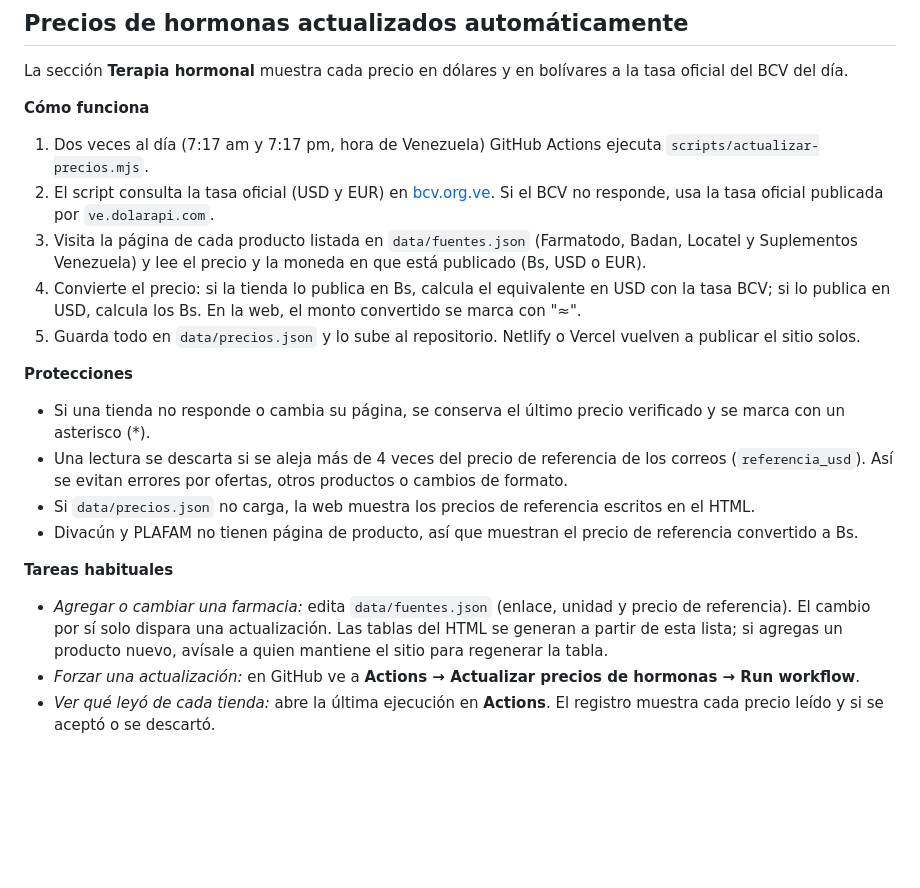
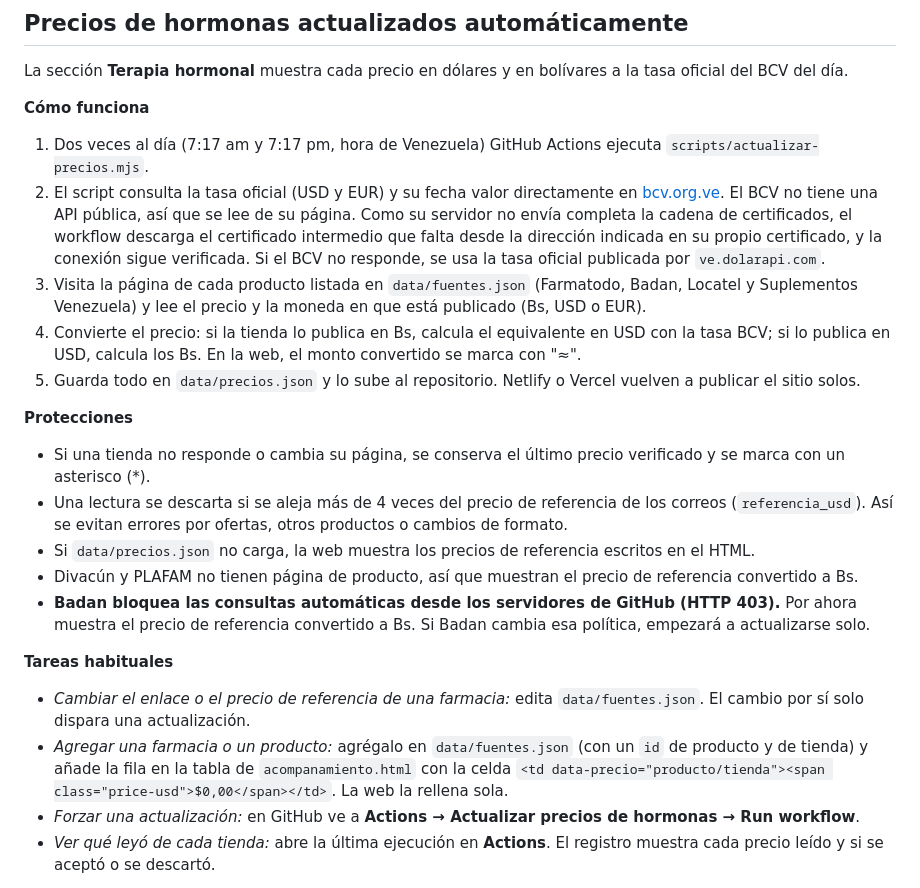
Before and after one commit to davidpint1401/Unitrans-2027-Proyect, a Markdown page: README.md, the part around the change. GitHub-like rendering; blank space fills up the shorter version.

Commit message:
docs: explicar tasa BCV, bloqueo de Badan y cómo agregar farmacias
Co-Authored-By: Claude Opus 5.5 <noreply@anthropic.com>
Claude-Session: https://claude.ai/code/session_01MkJLNzSdr4WYuPqBU4TSpz

```diff
--- a/README.md
+++ b/README.md
@@ -122,7 +122,7 @@ La sección **Terapia hormonal** muestra cada precio en dólares y en bolívares
 **Cómo funciona**
 
 1. Dos veces al día (7:17 am y 7:17 pm, hora de Venezuela) GitHub Actions ejecuta `scripts/actualizar-precios.mjs`.
-2. El script consulta la tasa oficial (USD y EUR) en [bcv.org.ve](https://www.bcv.org.ve/). Si el BCV no responde, usa la tasa oficial publicada por `ve.dolarapi.com`.
+2. El script consulta la tasa oficial (USD y EUR) y su fecha valor directamente en [bcv.org.ve](https://www.bcv.org.ve/). El BCV no tiene una API pública, así que se lee de su página. Como su servidor no envía completa la cadena de certificados, el workflow descarga el certificado intermedio que falta desde la dirección indicada en su propio certificado, y la conexión sigue verificada. Si el BCV no responde, se usa la tasa oficial publicada por `ve.dolarapi.com`.
 3. Visita la página de cada producto listada en `data/fuentes.json` (Farmatodo, Badan, Locatel y Suplementos Venezuela) y lee el precio y la moneda en que está publicado (Bs, USD o EUR).
 4. Convierte el precio: si la tienda lo publica en Bs, calcula el equivalente en USD con la tasa BCV; si lo publica en USD, calcula los Bs. En la web, el monto convertido se marca con "≈".
 5. Guarda todo en `data/precios.json` y lo sube al repositorio. Netlify o Vercel vuelven a publicar el sitio solos.
@@ -133,10 +133,12 @@ La sección **Terapia hormonal** muestra cada precio en dólares y en bolívares
 - Una lectura se descarta si se aleja más de 4 veces del precio de referencia de los correos (`referencia_usd`). Así se evitan errores por ofertas, otros productos o cambios de formato.
 - Si `data/precios.json` no carga, la web muestra los precios de referencia escritos en el HTML.
 - Divacún y PLAFAM no tienen página de producto, así que muestran el precio de referencia convertido a Bs.
+- **Badan bloquea las consultas automáticas desde los servidores de GitHub (HTTP 403).** Por ahora muestra el precio de referencia convertido a Bs. Si Badan cambia esa política, empezará a actualizarse solo.
 
 **Tareas habituales**
 
-- *Agregar o cambiar una farmacia:* edita `data/fuentes.json` (enlace, unidad y precio de referencia). El cambio por sí solo dispara una actualización. Las tablas del HTML se generan a partir de esta lista; si agregas un producto nuevo, avísale a quien mantiene el sitio para regenerar la tabla.
+- *Cambiar el enlace o el precio de referencia de una farmacia:* edita `data/fuentes.json`. El cambio por sí solo dispara una actualización.
+- *Agregar una farmacia o un producto:* agrégalo en `data/fuentes.json` (con un `id` de producto y de tienda) y añade la fila en la tabla de `acompanamiento.html` con la celda `<td data-precio="producto/tienda"><span class="price-usd">$0,00</span></td>`. La web la rellena sola.
 - *Forzar una actualización:* en GitHub ve a **Actions → Actualizar precios de hormonas → Run workflow**.
 - *Ver qué leyó de cada tienda:* abre la última ejecución en **Actions**. El registro muestra cada precio leído y si se aceptó o se descartó.
 
```
